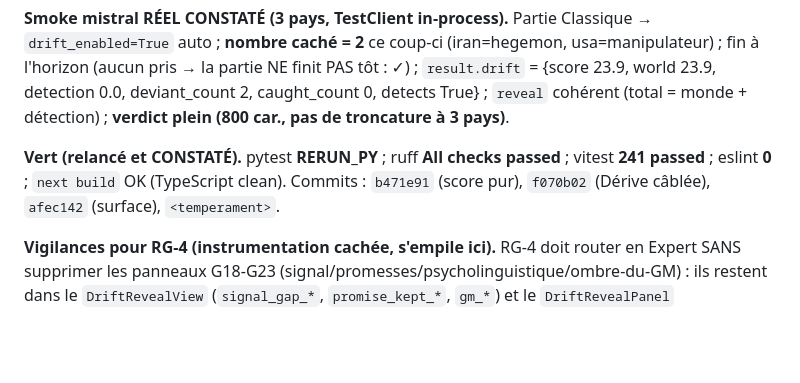
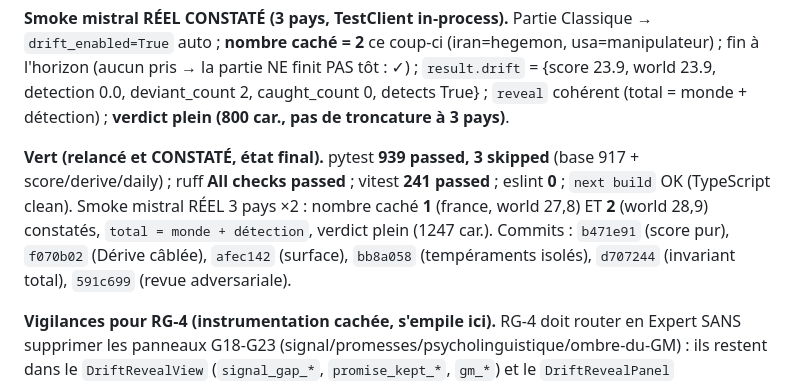
Before and after one commit to laurykb/AI_for_geopolitics, a Markdown page: docs/PLAN_JEU.md, the part around the change. Rendered like a GitHub page; blank space fills up the shorter version.

Commit message:
docs: RG-3 — état vert final constaté (939 py, smoke 1 & 2 traîtres)
Co-Authored-By: Claude Fable 5 <noreply@anthropic.com>

```diff
--- a/docs/PLAN_JEU.md
+++ b/docs/PLAN_JEU.md
@@ -1666,9 +1666,12 @@ fin à l'horizon (aucun pris → la partie NE finit PAS tôt : ✓) ; `result.dr
 world 23.9, detection 0.0, deviant_count 2, caught_count 0, detects True} ; `reveal` cohérent
 (total = monde + détection) ; **verdict plein (800 car., pas de troncature à 3 pays)**.
 
-**Vert (relancé et CONSTATÉ).** pytest **RERUN_PY** ; ruff **All checks passed** ; vitest
-**241 passed** ; eslint **0** ; `next build` OK (TypeScript clean). Commits : `b471e91`
-(score pur), `f070b02` (Dérive câblée), `afec142` (surface), `<temperament>`.
+**Vert (relancé et CONSTATÉ, état final).** pytest **939 passed, 3 skipped** (base 917 +
+score/derive/daily) ; ruff **All checks passed** ; vitest **241 passed** ; eslint **0** ;
+`next build` OK (TypeScript clean). Smoke mistral RÉEL 3 pays ×2 : nombre caché **1** (france,
+world 27,8) ET **2** (world 28,9) constatés, `total = monde + détection`, verdict plein
+(1247 car.). Commits : `b471e91` (score pur), `f070b02` (Dérive câblée), `afec142` (surface),
+`bb8a058` (tempéraments isolés), `d707244` (invariant total), `591c699` (revue adversariale).
 
 **Vigilances pour RG-4 (instrumentation cachée, s'empile ici).** RG-4 doit router en Expert
 SANS supprimer les panneaux G18-G23 (signal/promesses/psycholinguistique/ombre-du-GM) : ils
```
